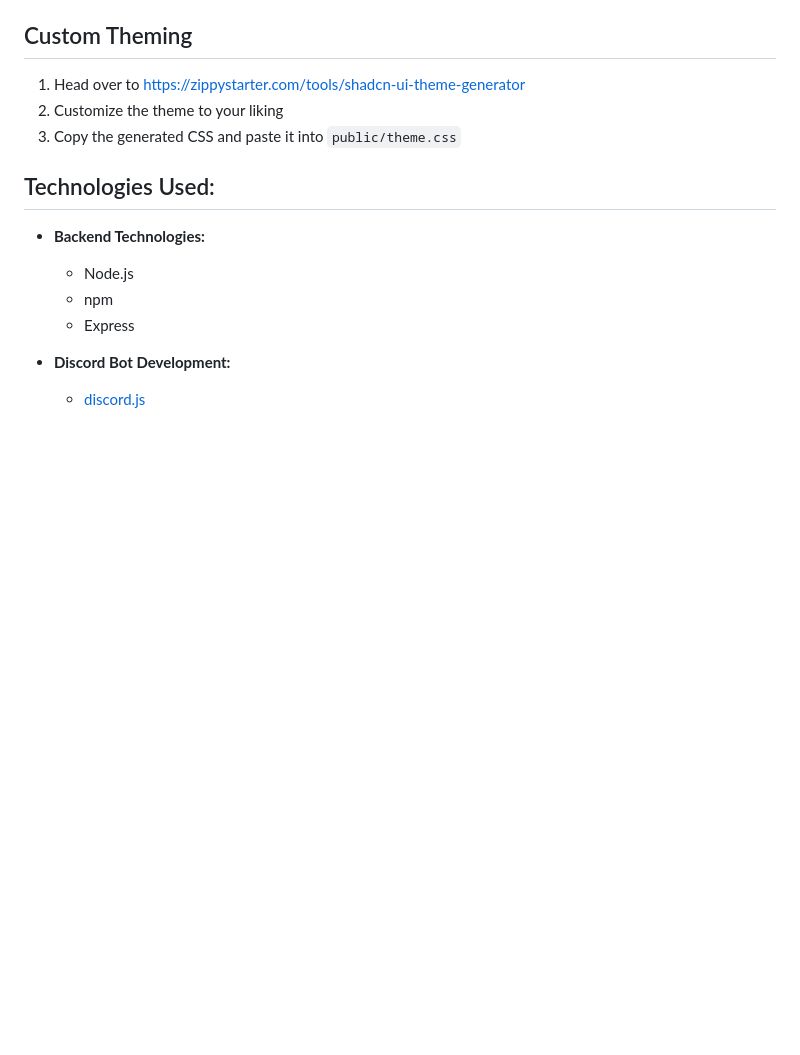
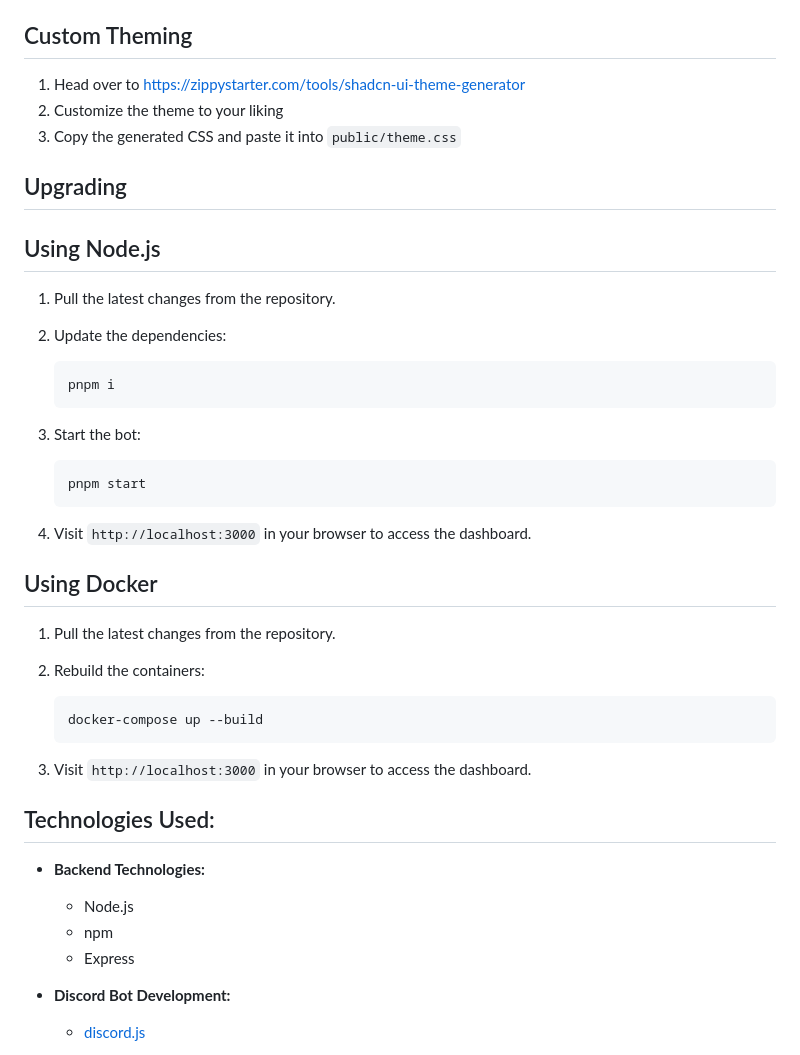
Before and after one commit to tommy141x/os-discord-bot, a Markdown page: README.md, the part around the change. Rendered like a GitHub page; blank space fills up the shorter version.

````diff
--- a/README.md
+++ b/README.md
@@ -85,6 +85,33 @@ To configure the project, rename `config.example.json` to `config.json` file in
 2. Customize the theme to your liking
 3. Copy the generated CSS and paste it into `public/theme.css`
 
+## Upgrading
+
+## Using Node.js
+
+1. Pull the latest changes from the repository.
+2. Update the dependencies:
+
+   ```bash
+   pnpm i
+   ```
+3. Start the bot:
+
+   ```bash
+   pnpm start
+   ```
+4. Visit `http://localhost:3000` in your browser to access the dashboard.
+
+## Using Docker
+
+1. Pull the latest changes from the repository.
+2. Rebuild the containers:
+
+   ```bash
+   docker-compose up --build
+   ```
+3. Visit `http://localhost:3000` in your browser to access the dashboard.
+
 ## Technologies Used:
 
 - **Backend Technologies:**
````
